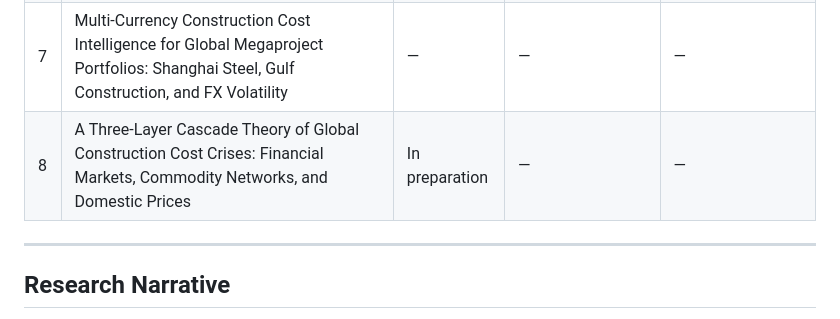
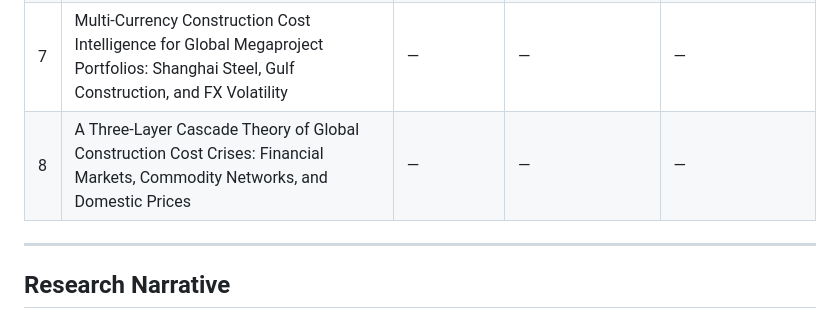
Before and after one commit to DimitriosChronis/construction-risk-suite, a Markdown page: README.md, the part around the change. Drawn GitHub-style.

```diff
--- a/README.md
+++ b/README.md
@@ -27,7 +27,7 @@ This monorepo contains the reproducible code for an 8-paper research series on c
 | 5 | Systemic Risk Contagion in Construction Cost Portfolios: A Dynamic Vine Copula Network Approach to Cross-Project Tail Dependence | In preparation | — | — |
 | 6 | Pan-European Construction Cost Risk Intelligence: Vine Copula-LSTM Validation Across Southern European Markets | In preparation | — | — |
 | 7 | Multi-Currency Construction Cost Intelligence for Global Megaproject Portfolios: Shanghai Steel, Gulf Construction, and FX Volatility | — | — | — |
-| 8 | A Three-Layer Cascade Theory of Global Construction Cost Crises: Financial Markets, Commodity Networks, and Domestic Prices | In preparation | — | — |
+| 8 | A Three-Layer Cascade Theory of Global Construction Cost Crises: Financial Markets, Commodity Networks, and Domestic Prices | — | — | — |
 
 ---
 
```
